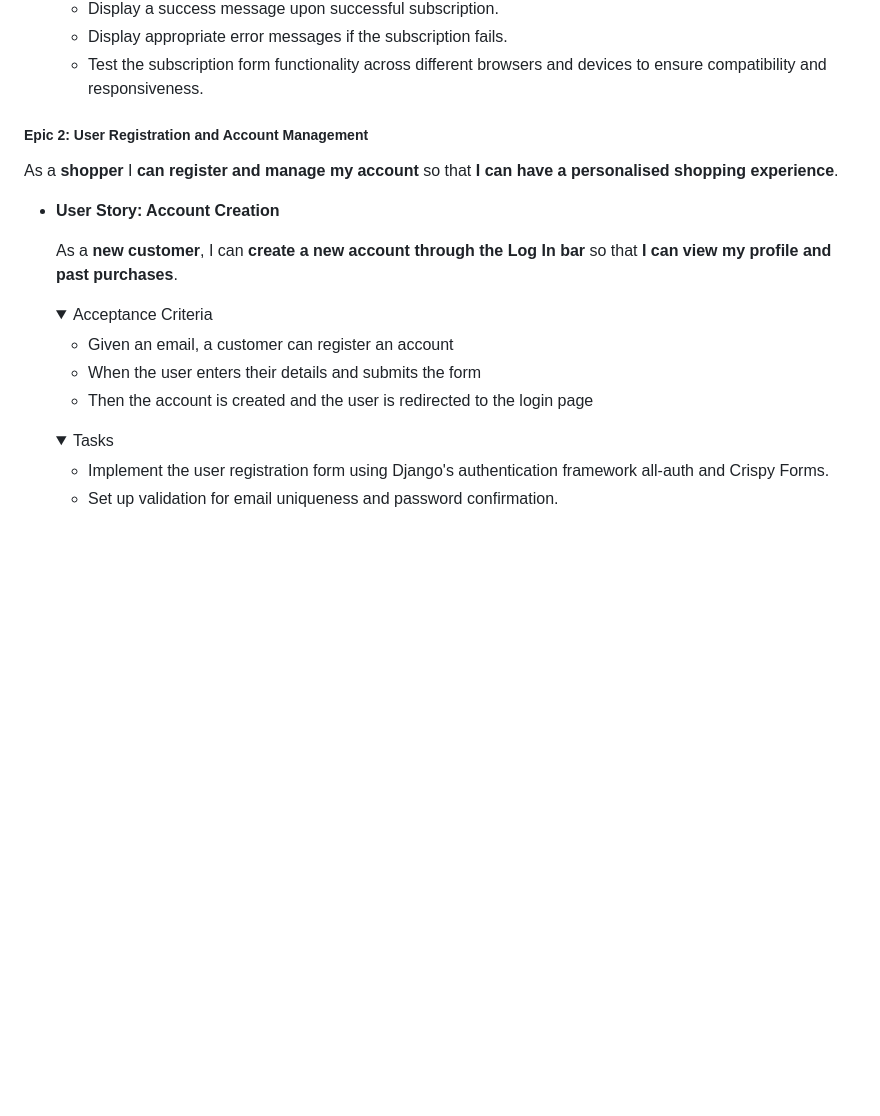
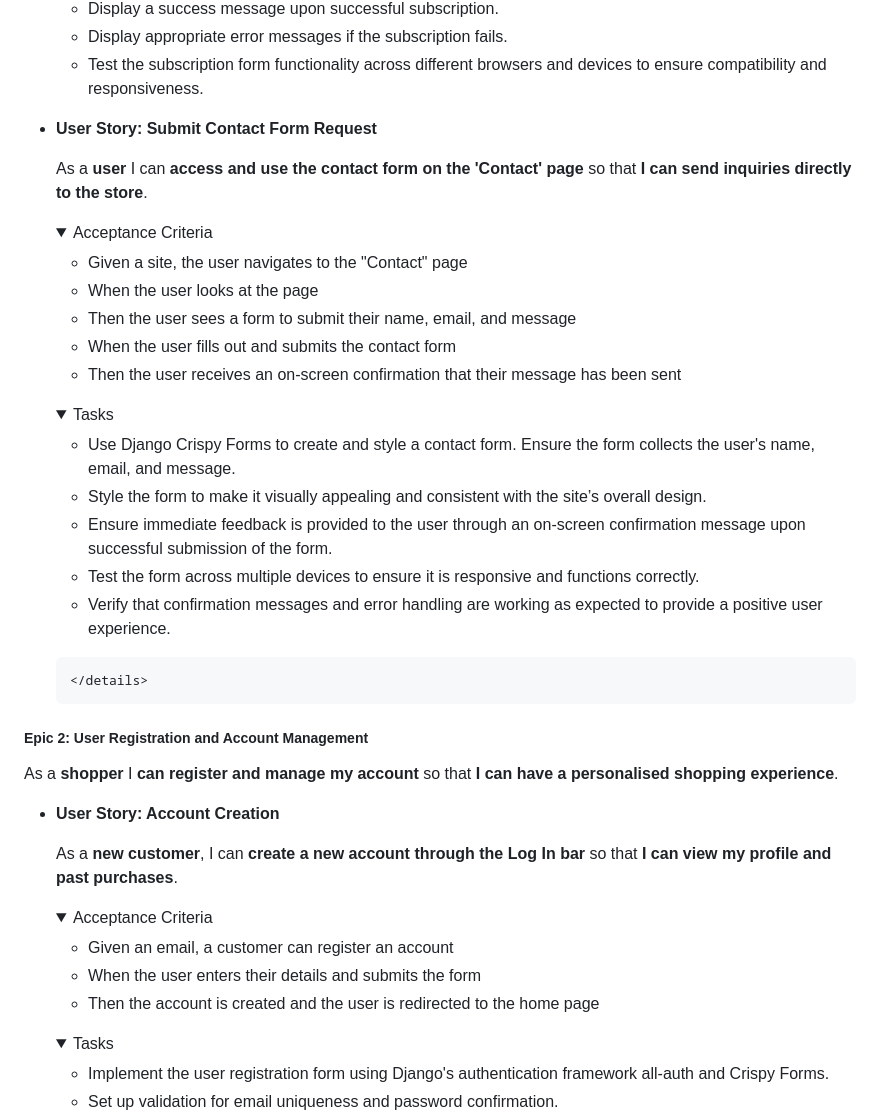
Before and after one commit to KatePaulauskas/watch-store, a Markdown page: README.md, the part around one of its changes. Rendered like a GitHub page; folded sections open; blank space fills up the shorter version.

```diff
--- a/README.md
+++ b/README.md
@@ -388,6 +388,34 @@ Jewelers, boutiques, and other potential partners can find comprehensive informa
 
      </details>
 
+- **User Story: Submit Contact Form Request**
+
+    As a **user** I can **access and use the contact form on the 'Contact' page** so that **I can send inquiries directly to the store**.
+
+    <details>
+
+     <summary>Acceptance Criteria</summary>
+
+     - Given a site, the user navigates to the "Contact" page
+     - When the user looks at the page
+     - Then the user sees a form to submit their name, email, and message
+     - When the user fills out and submits the contact form
+     - Then the user receives an on-screen confirmation that their message has been sent
+
+     </details>
+
+     <details>
+
+     <summary>Tasks</summary>
+
+     - Use Django Crispy Forms to create and style a contact form. Ensure the form collects the user's name, email, and message.
+     - Style the form to make it visually appealing and consistent with the site’s overall design.
+     - Ensure immediate feedback is provided to the user through an on-screen confirmation message upon successful submission of the form.
+     - Test the form across multiple devices to ensure it is responsive and functions correctly.
+     - Verify that confirmation messages and error handling are working as expected to provide a positive user experience.
+
+      </details>
+
 
 ##### **Epic 2:  User Registration and Account Management**
 
@@ -403,7 +431,7 @@ Jewelers, boutiques, and other potential partners can find comprehensive informa
 
      - Given an email, a customer can register an account
      - When the user enters their details and submits the form
-     - Then the account is created and the user is redirected to the login page
+     - Then the account is created and the user is redirected to the home page
 
      </details>
 
```
Also changed, not shown: other parts of README.md (+53 -0 lines).
